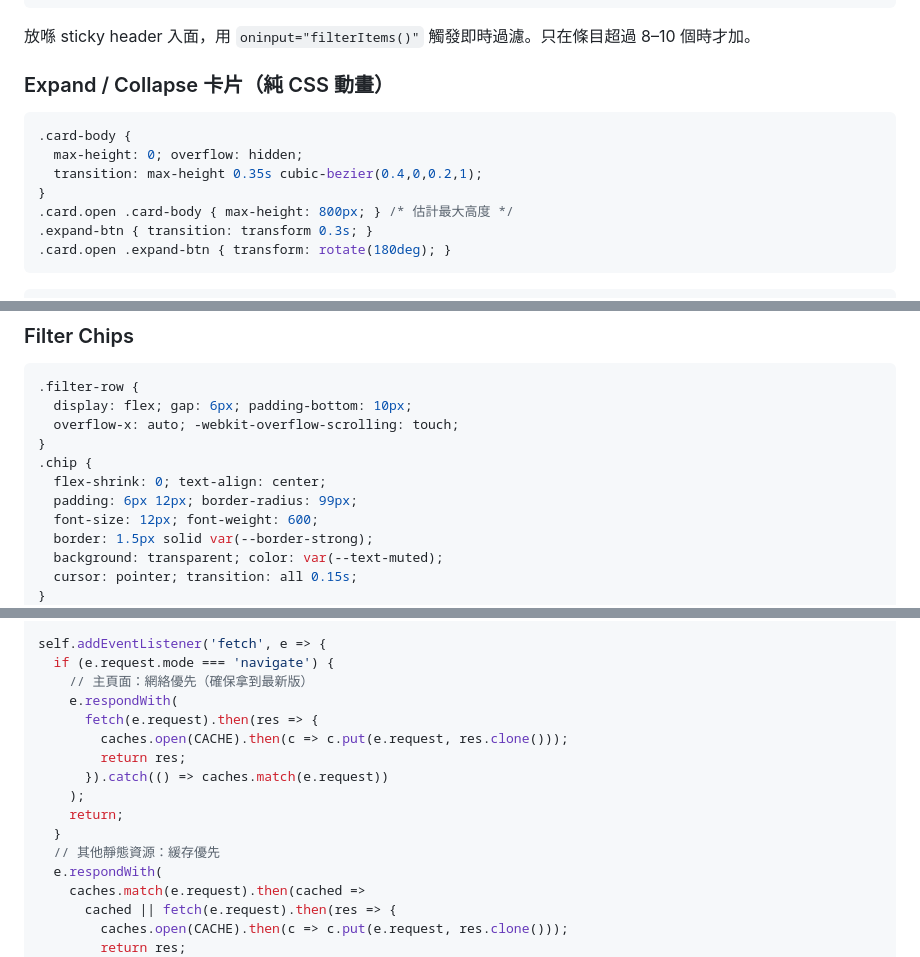
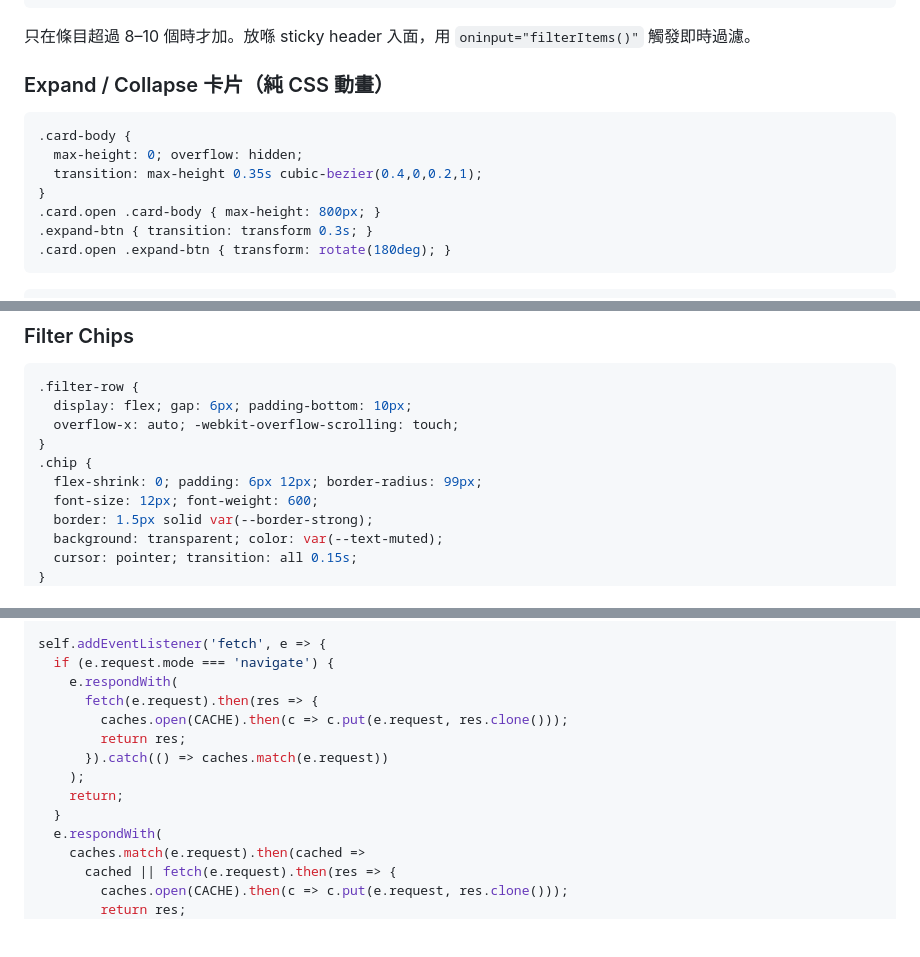
Before and after one commit to aaronwai13/withdrawal-free-bank, a Markdown page: GUIDELINE.md, 3 parts joined by grey strips. Rendered like a GitHub page; blank space fills up the shorter version.

Commit message:
docs: 優化 GUIDELINE.md（純本地版）

````diff
--- a/GUIDELINE.md
+++ b/GUIDELINE.md
@@ -306,7 +305,7 @@ window.switchTab = function(t) {
 }
 ```
 
-放喺 sticky header 入面，用 `oninput="filterItems()"` 觸發即時過濾。只在條目超過 8–10 個時才加。
+只在條目超過 8–10 個時才加。放喺 sticky header 入面，用 `oninput="filterItems()"` 觸發即時過濾。
 
 ### Expand / Collapse 卡片（純 CSS 動畫）
 
@@ -315,7 +314,7 @@ window.switchTab = function(t) {
   max-height: 0; overflow: hidden;
   transition: max-height 0.35s cubic-bezier(0.4,0,0.2,1);
 }
-.card.open .card-body { max-height: 800px; } /* 估計最大高度 */
+.card.open .card-body { max-height: 800px; }
 .expand-btn { transition: transform 0.3s; }
 .card.open .expand-btn { transform: rotate(180deg); }
 ```
@@ -348,8 +347,7 @@ window.toggleCard = function(el) {
   overflow-x: auto; -webkit-overflow-scrolling: touch;
 }
 .chip {
-  flex-shrink: 0; text-align: center;
-  padding: 6px 12px; border-radius: 99px;
+  flex-shrink: 0; padding: 6px 12px; border-radius: 99px;
   font-size: 12px; font-weight: 600;
   border: 1.5px solid var(--border-strong);
   background: transparent; color: var(--text-muted);
@@ -467,7 +465,6 @@ self.addEventListener('activate', e => {
 
 self.addEventListener('fetch', e => {
   if (e.request.mode === 'navigate') {
-    // 主頁面：網絡優先（確保拿到最新版）
     e.respondWith(
       fetch(e.request).then(res => {
         caches.open(CACHE).then(c => c.put(e.request, res.clone()));
@@ -476,7 +473,6 @@ self.addEventListener('fetch', e => {
     );
     return;
   }
-  // 其他靜態資源：緩存優先
   e.respondWith(
     caches.match(e.request).then(cached =>
       cached || fetch(e.request).then(res => {
````
Also changed, not shown: other parts of GUIDELINE.md (+0 -1 lines).
